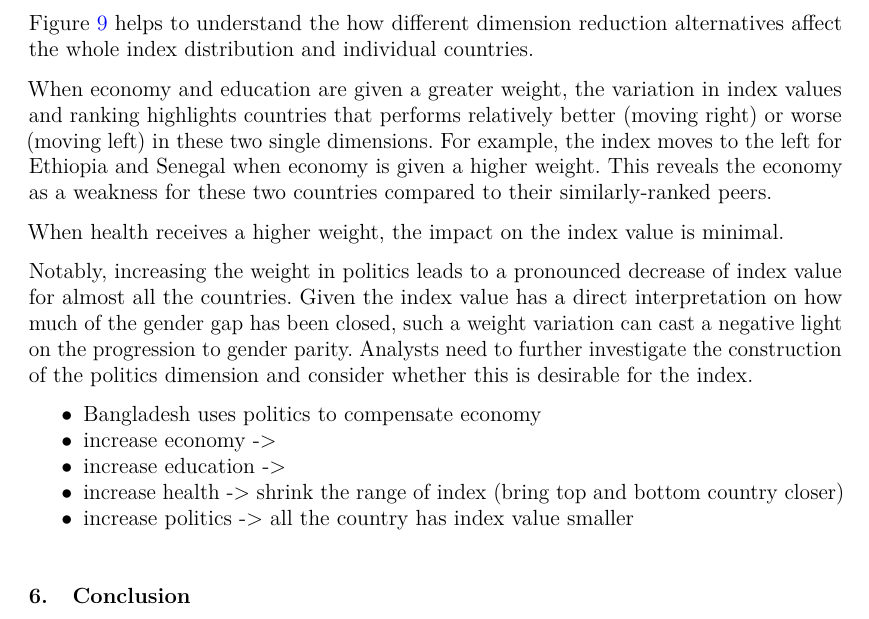
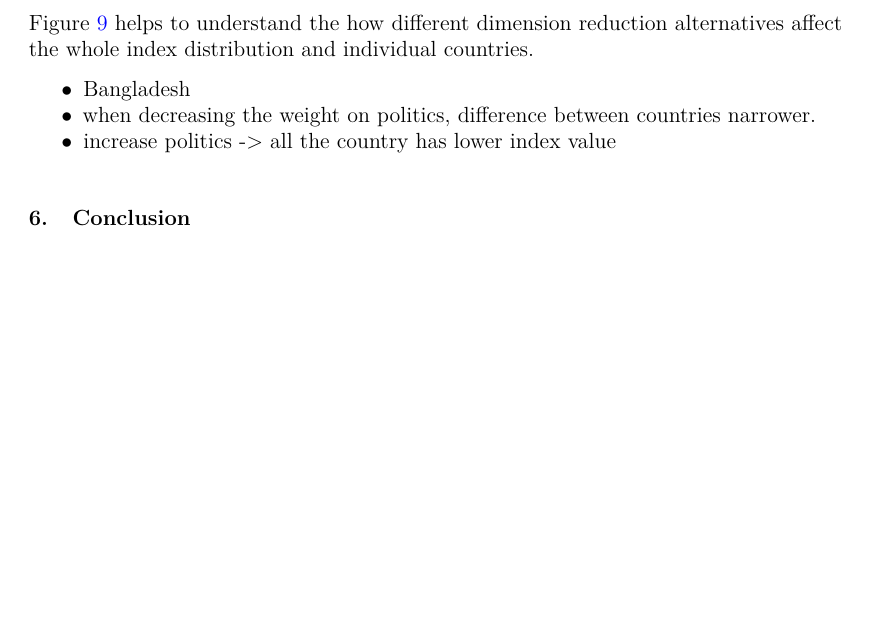
Before and after one commit to huizezhang-sherry/paper-tidyindex, a Quarto document (tidyindex.qmd): part of page 15 of 17, cut so that both start at the same text, the shorter picture padded with empty space. The pictures show the output file tidyindex.pdf that the author committed with the source.

Commit message:
outline insights from the gggi plot

````diff
--- a/tidyindex.qmd
+++ b/tidyindex.qmd
@@ -634,13 +634,11 @@ To understand the uncertainty of this dimension reduction step from combining fo
 
 @fig-idx-tour helps to understand the how different dimension reduction alternatives affect the whole index distribution and individual countries.
 
+* Bangladesh
+* when decreasing the weight on politics, difference between countries narrower.
+* increase politics -> all the country has lower index value
 
-
-When economy and education are given a greater weight, the variation in index values and ranking highlights countries that performs relatively better (moving right) or worse (moving left) in these two single dimensions. For example, the index moves to the left for Ethiopia and Senegal when economy is given a higher weight. This reveals the economy as a weakness for these two countries compared to their similarly-ranked peers.
-
-When health receives a higher weight, the impact on the index value is minimal.
-
-Notably, increasing the weight in politics leads to a pronounced decrease of index value for almost all the countries. Given the index value has a direct interpretation on how much of the gender gap has been closed, such a weight variation can cast a negative light on the progression to gender parity. Analysts need to further investigate the construction of the politics dimension and consider whether this is desirable for the index.
+<!-- Notably, increasing the weight in politics leads to a pronounced decrease of index value for almost all the countries. Given the index value has a direct interpretation on how much of the gender gap has been closed, such a weight variation can cast a negative light on the progression to gender parity. Analysts need to further investigate the construction of the politics dimension and consider whether this is desirable for the index. -->
 
 ```{r eval = FALSE}
 dt <- tidyindex::gggi %>%
@@ -682,12 +680,6 @@ gifski::gifski(
 
 ```
 
-* Bangladesh uses politics to compensate economy
-* increase economy ->
-* increase education ->
-* increase health -> shrink the range of index (bring top and bottom country closer)
-* increase politics -> all the country has index value smaller
-
 
 ```{r fig-idx-tour, fig.align='center', fig.height=5}
 #| fig-cap: "Five frames selected from varying the linear weights of four dimensions in Global Gender Gap Index. The weights vary slightly from the official simple average weights (0.25, 0.25, 0.25, 0.25) to observe how the index and ranking reponse. Full animation is available at https://vimeo.com/847874016?share=copy."
````
Also changed, not shown: tidyindex.pdf, tidyindex.tex, tidyindex.qmd (2 more changed lines).
